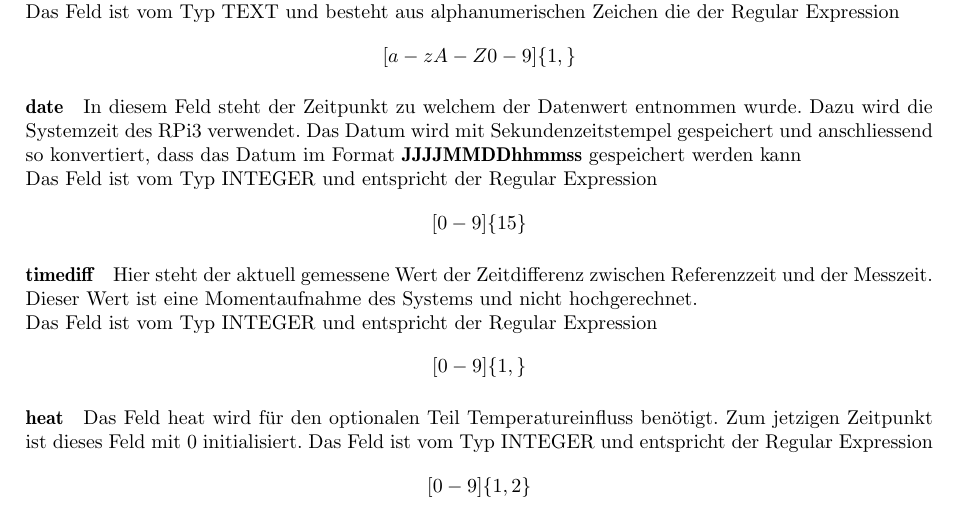
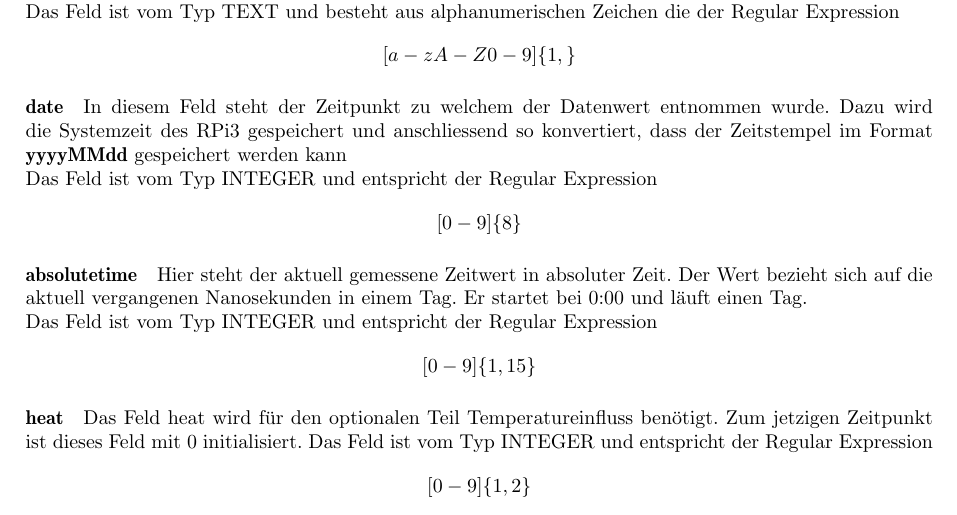
Before and after one commit to gnomengineer/ClockPendelumAnalyzer, a LaTeX document (docs/sysspec/SysSpec_ClockPendulumAnalyzer.tex, which reads docs/sysspec/datapersistenz.tex): part of page 9 of 14 before the commit and part of page 10 of 16 after it, cut so that both start at the same text. Compiled offline with pdfLaTeX.

Commit message:
changed specification of data persistence according to the meeting

```diff
--- a/docs/sysspec/datapersistenz.tex
+++ b/docs/sysspec/datapersistenz.tex
@@ -14,13 +14,13 @@
     Der Wert in \textit{clock} hält den Namen fest der Uhr, von der die weiteren Daten stammen. Dieser wird beim Programmstart mitgeteilt.\\
     Das Feld ist vom Typ TEXT und besteht aus alphanumerischen Zeichen die der Regular Expression $$[a-zA-Z0-9]\{1,\}$$
     \paragraph{date}
-    In diesem Feld steht der Zeitpunkt zu welchem der Datenwert entnommen wurde. Dazu wird die Systemzeit des RPi3 verwendet. Das Datum wird mit Sekundenzeitstempel gespeichert und anschliessend so konvertiert, dass das Datum im Format \textbf{JJJJMMDDhhmmss} gespeichert werden kann\\
+    In diesem Feld steht der Zeitpunkt zu welchem der Datenwert entnommen wurde. Dazu wird die Systemzeit des RPi3 gespeichert und anschliessend so konvertiert, dass der Zeitstempel im Format \textbf{yyyyMMdd} gespeichert werden kann\\
     Das Feld ist vom Typ INTEGER und entspricht der Regular Expression
-    $$[0-9]\{15\}$$
-    \paragraph{timediff}
-    Hier steht der aktuell gemessene Wert der Zeitdifferenz zwischen Referenzzeit und der Messzeit. Dieser Wert ist eine Momentaufnahme des Systems und nicht hochgerechnet.\\
+    $$[0-9]\{8\}$$
+    \paragraph{absolutetime}
+    Hier steht der aktuell gemessene Zeitwert in absoluter Zeit. Der Wert bezieht sich auf die aktuell vergangenen Nanosekunden in einem Tag. Er startet bei 0:00 und läuft einen Tag.\\
     Das Feld ist vom Typ INTEGER und entspricht der Regular Expression
-    $$[0-9]\{1,\}$$
+    $$[0-9]\{1,15\}$$
     \paragraph{heat}
     Das Feld heat wird für den optionalen Teil Temperatureinfluss benötigt. Zum jetzigen Zeitpunkt ist dieses Feld mit 0 initialisiert.
     Das Feld ist vom Typ INTEGER und entspricht der Regular Expression
```
Also changed, not shown: docs/sysspec/systemdesign.tex (+2 -0 lines).
